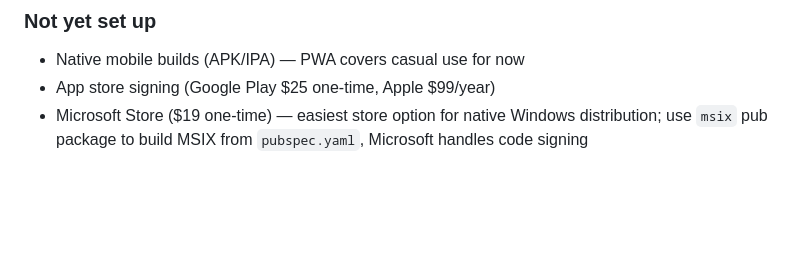
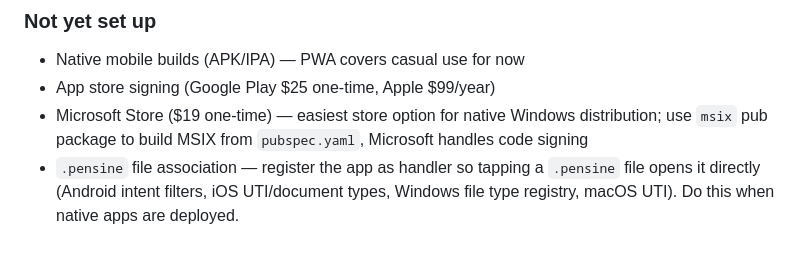
Before and after one commit to FrenchCommando/pensine, a Markdown page: NOTES.md, the part around the change. Rendered like a GitHub page; blank space fills up the shorter version.

Commit message:
note on file format

```diff
--- a/NOTES.md
+++ b/NOTES.md
@@ -127,3 +127,4 @@
 - Native mobile builds (APK/IPA) — PWA covers casual use for now
 - App store signing (Google Play $25 one-time, Apple $99/year)
 - Microsoft Store ($19 one-time) — easiest store option for native Windows distribution; use `msix` pub package to build MSIX from `pubspec.yaml`, Microsoft handles code signing
+- `.pensine` file association — register the app as handler so tapping a `.pensine` file opens it directly (Android intent filters, iOS UTI/document types, Windows file type registry, macOS UTI). Do this when native apps are deployed.
```
